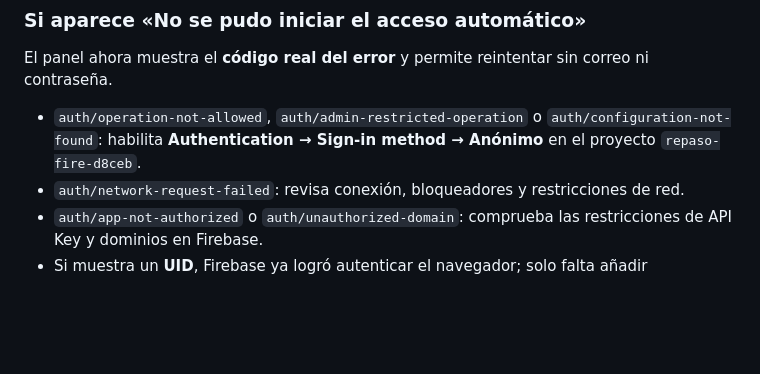
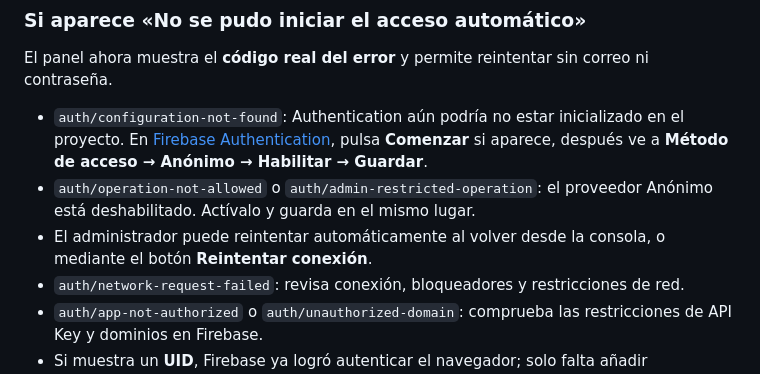
Before and after one commit to jeffer91/Hoja-Financiera, a Markdown page: FIREBASE-ADMIN.md, the part around the change. Rendered like a GitHub page; blank space fills up the shorter version.

Commit message:
Guide Firebase Authentication initialization and safely recheck on return

```diff
--- a/FIREBASE-ADMIN.md
+++ b/FIREBASE-ADMIN.md
@@ -29,7 +29,9 @@ El UID no es una contraseña y no debe tratarse como un secreto. La seguridad de
 
 El panel ahora muestra el **código real del error** y permite reintentar sin correo ni contraseña.
 
-- `auth/operation-not-allowed`, `auth/admin-restricted-operation` o `auth/configuration-not-found`: habilita **Authentication → Sign-in method → Anónimo** en el proyecto `repaso-fire-d8ceb`.
+- `auth/configuration-not-found`: Authentication aún podría no estar inicializado en el proyecto. En [Firebase Authentication](https://console.firebase.google.com/project/repaso-fire-d8ceb/authentication), pulsa **Comenzar** si aparece, después ve a **Método de acceso → Anónimo → Habilitar → Guardar**.
+- `auth/operation-not-allowed` o `auth/admin-restricted-operation`: el proveedor Anónimo está deshabilitado. Actívalo y guarda en el mismo lugar.
+- El administrador puede reintentar automáticamente al volver desde la consola, o mediante el botón **Reintentar conexión**.
 - `auth/network-request-failed`: revisa conexión, bloqueadores y restricciones de red.
 - `auth/app-not-authorized` o `auth/unauthorized-domain`: comprueba las restricciones de API Key y dominios en Firebase.
 - Si muestra un **UID**, Firebase ya logró autenticar el navegador; solo falta añadir `administradores/UID/activo = true` con valor booleano en Realtime Database y pulsar **Reintentar**.
```
